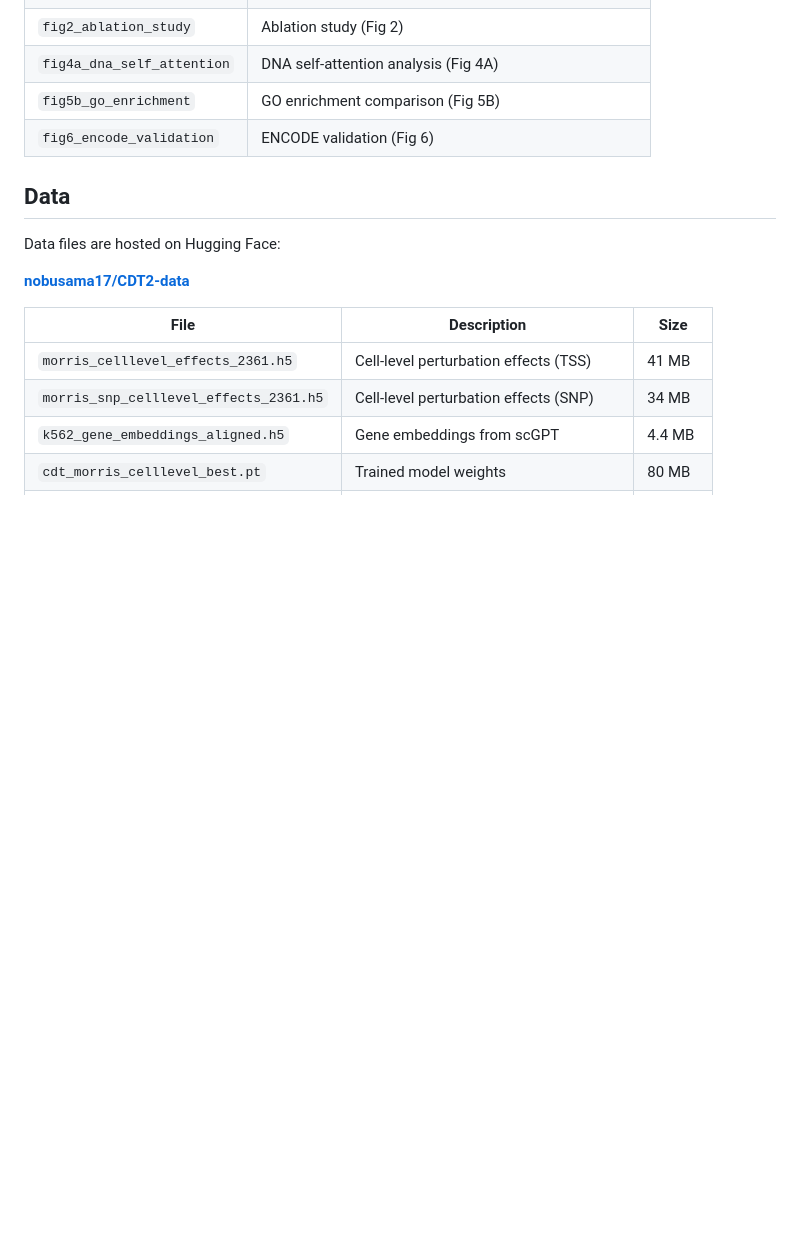
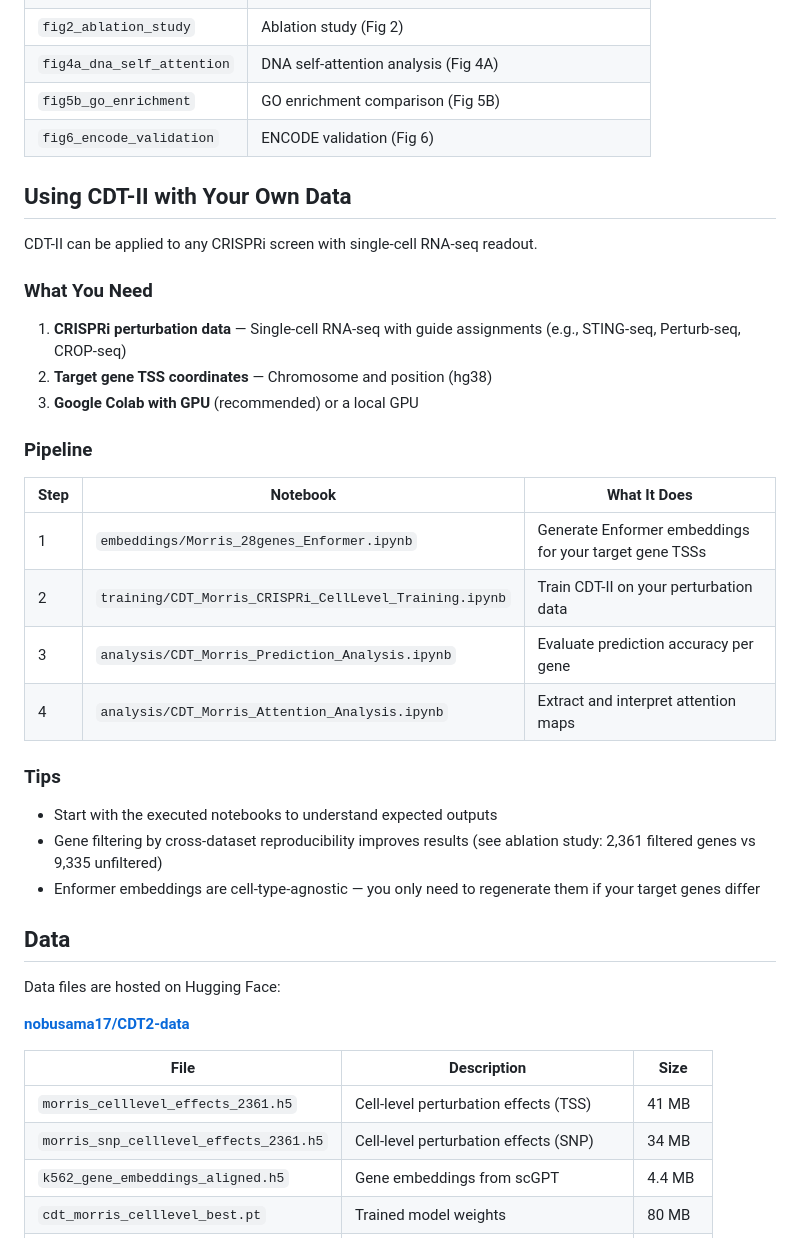
Before and after one commit to nobusama/CDT2, a Markdown page: README.md, the part around the change. Drawn GitHub-style; blank space fills up the shorter version.

Commit message:
Add "Using CDT-II with Your Own Data" guide to README
Pipeline overview for experimentalists: what data you need, which
notebooks to run in what order, and practical tips.

Co-Authored-By: Claude Opus 4.6 <noreply@anthropic.com>

```diff
--- a/README.md
+++ b/README.md
@@ -63,6 +63,31 @@ CDT2/
 | `fig4a_dna_self_attention` | DNA self-attention analysis (Fig 4A) |
 | `fig5b_go_enrichment` | GO enrichment comparison (Fig 5B) |
 | `fig6_encode_validation` | ENCODE validation (Fig 6) |
+
+## Using CDT-II with Your Own Data
+
+CDT-II can be applied to any CRISPRi screen with single-cell RNA-seq readout.
+
+### What You Need
+
+1. **CRISPRi perturbation data** — Single-cell RNA-seq with guide assignments (e.g., STING-seq, Perturb-seq, CROP-seq)
+2. **Target gene TSS coordinates** — Chromosome and position (hg38)
+3. **Google Colab with GPU** (recommended) or a local GPU
+
+### Pipeline
+
+| Step | Notebook | What It Does |
+|------|----------|-------------|
+| 1 | `embeddings/Morris_28genes_Enformer.ipynb` | Generate Enformer embeddings for your target gene TSSs |
+| 2 | `training/CDT_Morris_CRISPRi_CellLevel_Training.ipynb` | Train CDT-II on your perturbation data |
+| 3 | `analysis/CDT_Morris_Prediction_Analysis.ipynb` | Evaluate prediction accuracy per gene |
+| 4 | `analysis/CDT_Morris_Attention_Analysis.ipynb` | Extract and interpret attention maps |
+
+### Tips
+
+- Start with the executed notebooks to understand expected outputs
+- Gene filtering by cross-dataset reproducibility improves results (see ablation study: 2,361 filtered genes vs 9,335 unfiltered)
+- Enformer embeddings are cell-type-agnostic — you only need to regenerate them if your target genes differ
 
 ## Data
 
```
